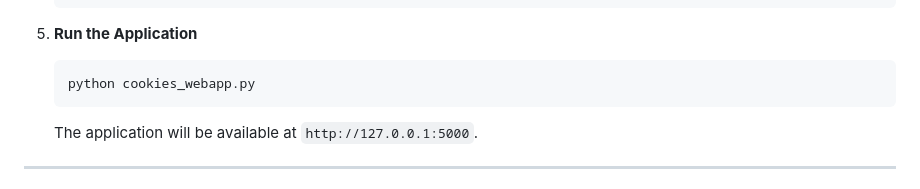
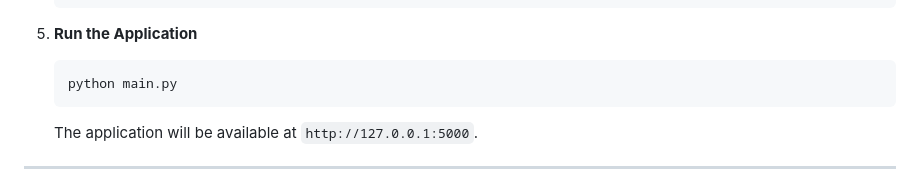
Before and after one commit to vinayakb31/Baking-Dashboard-Webapp, a Markdown page: README.md, the part around the change. Rendered like a GitHub page.

````diff
--- a/README.md
+++ b/README.md
@@ -95,7 +95,7 @@ Follow these steps to run the application on your local machine for development
 5. **Run the Application**
 
    ```bash
-   python cookies_webapp.py
+   python main.py
    ```
 
    The application will be available at `http://127.0.0.1:5000`.
````
